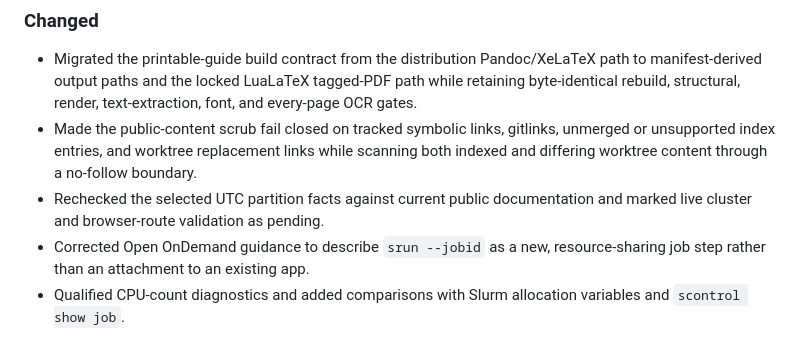
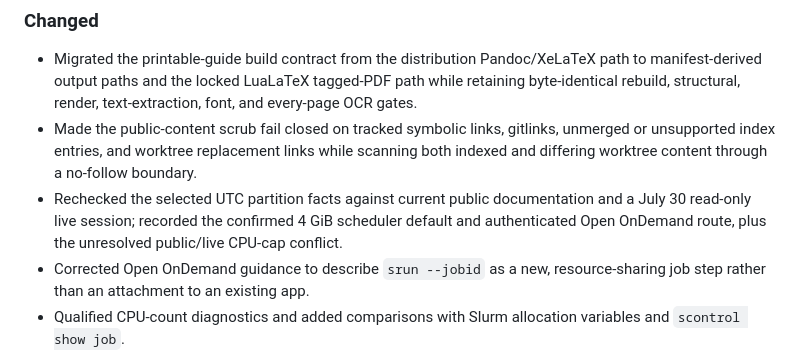
Before and after one commit to M-Gage-Plott42/utc-hpc-guide, a Markdown page: CHANGELOG.md, the part around the change. Rendered like a GitHub page.

```diff
--- a/CHANGELOG.md
+++ b/CHANGELOG.md
@@ -27,8 +27,9 @@ and this project follows [Semantic Versioning](https://semver.org/spec/v2.0.0.ht
   links while scanning both indexed and differing worktree content through a
   no-follow boundary.
 - Rechecked the selected UTC partition facts against current public
-  documentation and marked live cluster and browser-route validation as
-  pending.
+  documentation and a July 30 read-only live session; recorded the confirmed
+  4 GiB scheduler default and authenticated Open OnDemand route, plus the
+  unresolved public/live CPU-cap conflict.
 - Corrected Open OnDemand guidance to describe `srun --jobid` as a new,
   resource-sharing job step rather than an attachment to an existing app.
 - Qualified CPU-count diagnostics and added comparisons with Slurm allocation
```
Also changed, not shown: docs/sites/utc-mocshpc.md (+60 -15 lines).
